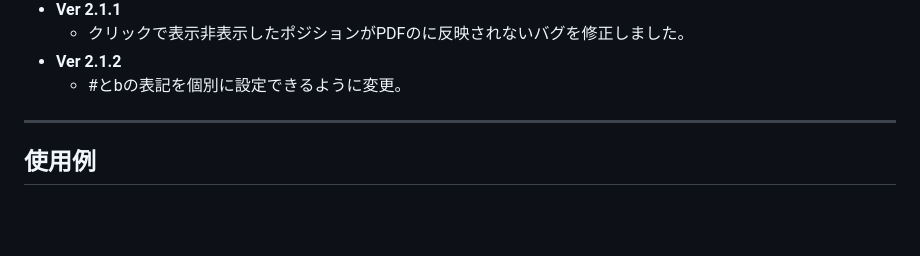
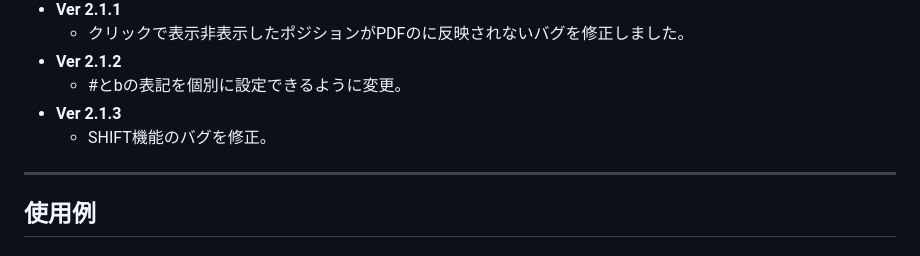
Before and after one commit to hosinosoraka/guitar-scale-viewer, a Markdown page: README.md, the part around the change. Drawn GitHub-style; blank space fills up the shorter version.

```diff
--- a/README.md
+++ b/README.md
@@ -138,6 +138,8 @@
   - クリックで表示非表示したポジションがPDFのに反映されないバグを修正しました。
 - **Ver 2.1.2**
   - #とbの表記を個別に設定できるように変更。
+- **Ver 2.1.3**
+  - SHIFT機能のバグを修正。
 
 ---
 
```
